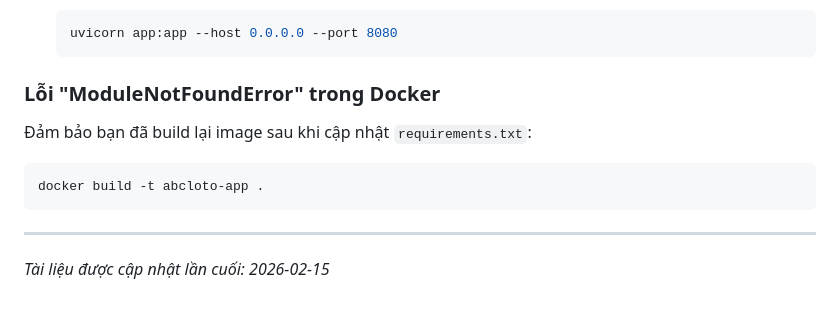
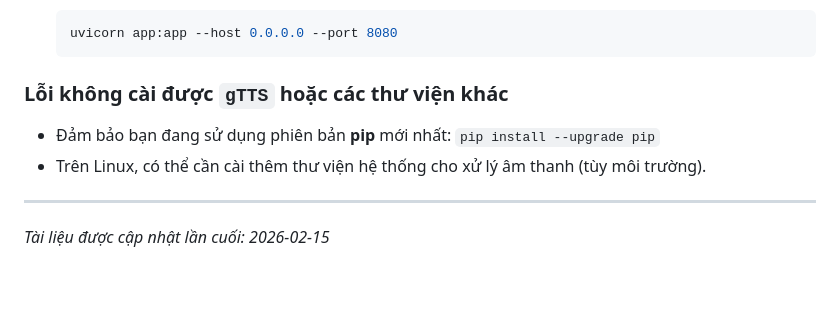
Before and after one commit to phobokhonghanh/abcloto, a Markdown page: DEPLOYMENT.md, the part around the change. Drawn GitHub-style.

Commit message:
update file md

````diff
--- a/DEPLOYMENT.md
+++ b/DEPLOYMENT.md
@@ -110,11 +110,9 @@ Nếu không chạy được do cổng 8000 đang được sử dụng bởi ứ
     uvicorn app:app --host 0.0.0.0 --port 8080
     ```
 
-### Lỗi "ModuleNotFoundError" trong Docker
-Đảm bảo bạn đã build lại image sau khi cập nhật `requirements.txt`:
-```bash
-docker build -t abcloto-app .
-```
+### Lỗi không cài được `gTTS` hoặc các thư viện khác
+*   Đảm bảo bạn đang sử dụng phiên bản **pip** mới nhất: `pip install --upgrade pip`
+*   Trên Linux, có thể cần cài thêm thư viện hệ thống cho xử lý âm thanh (tùy môi trường).
 
 ---
 *Tài liệu được cập nhật lần cuối: 2026-02-15*
````
